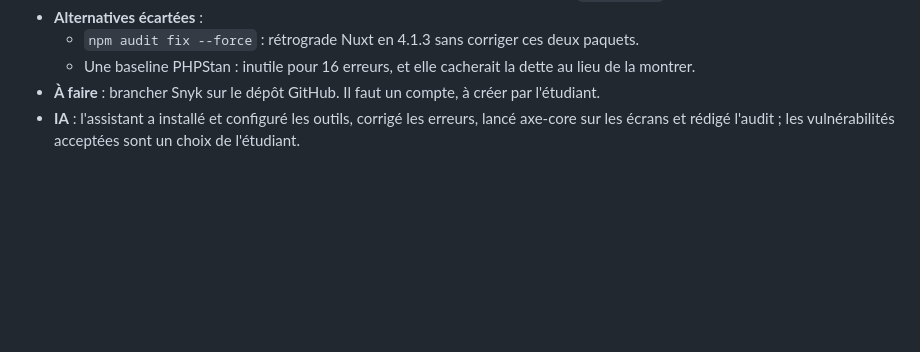
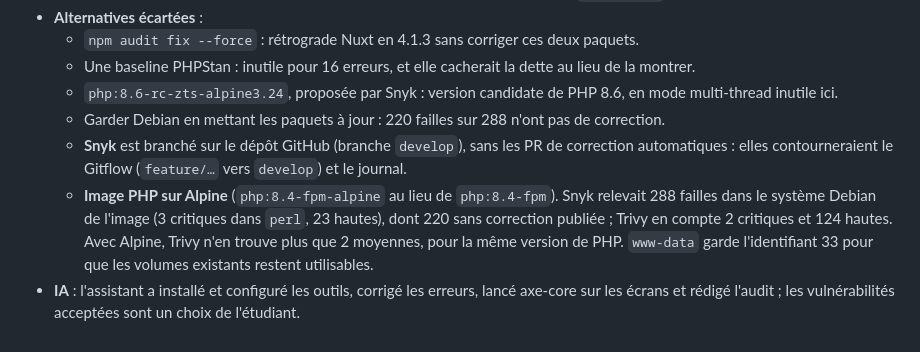
Before and after one commit to EthanMauclair/mmi24e12-WR506D-v2, a Markdown page: docs/journal-decisions.md, the part around the change. Drawn GitHub-style; blank space fills up the shorter version.

```diff
--- a/docs/journal-decisions.md
+++ b/docs/journal-decisions.md
@@ -451,5 +451,8 @@ Statuts possibles : **Validée**, **Hypothèse** (en attente de confirmation du
 - **Alternatives écartées** :
   - `npm audit fix --force` : rétrograde Nuxt en 4.1.3 sans corriger ces deux paquets.
   - Une baseline PHPStan : inutile pour 16 erreurs, et elle cacherait la dette au lieu de la montrer.
-- **À faire** : brancher Snyk sur le dépôt GitHub. Il faut un compte, à créer par l'étudiant.
+  - `php:8.6-rc-zts-alpine3.24`, proposée par Snyk : version candidate de PHP 8.6, en mode multi-thread inutile ici.
+  - Garder Debian en mettant les paquets à jour : 220 failles sur 288 n'ont pas de correction.
+  - **Snyk** est branché sur le dépôt GitHub (branche `develop`), sans les PR de correction automatiques : elles contourneraient le Gitflow (`feature/…` vers `develop`) et le journal.
+  - **Image PHP sur Alpine** (`php:8.4-fpm-alpine` au lieu de `php:8.4-fpm`). Snyk relevait 288 failles dans le système Debian de l'image (3 critiques dans `perl`, 23 hautes), dont 220 sans correction publiée ; Trivy en compte 2 critiques et 124 hautes. Avec Alpine, Trivy n'en trouve plus que 2 moyennes, pour la même version de PHP. `www-data` garde l'identifiant 33 pour que les volumes existants restent utilisables.
 - **IA** : l'assistant a installé et configuré les outils, corrigé les erreurs, lancé axe-core sur les écrans et rédigé l'audit ; les vulnérabilités acceptées sont un choix de l'étudiant.
```
Also changed, not shown: audit.md (+16 -5 lines).
